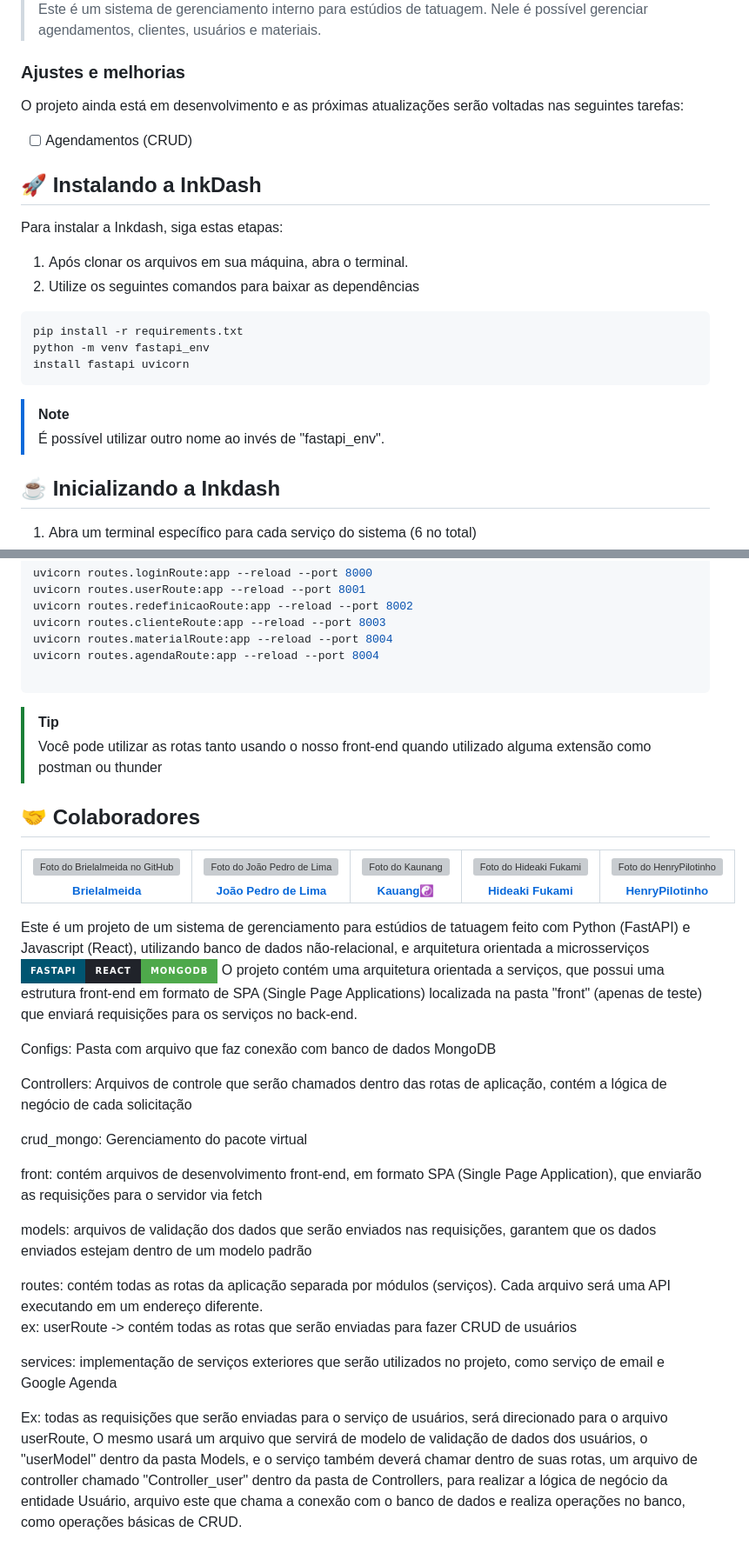
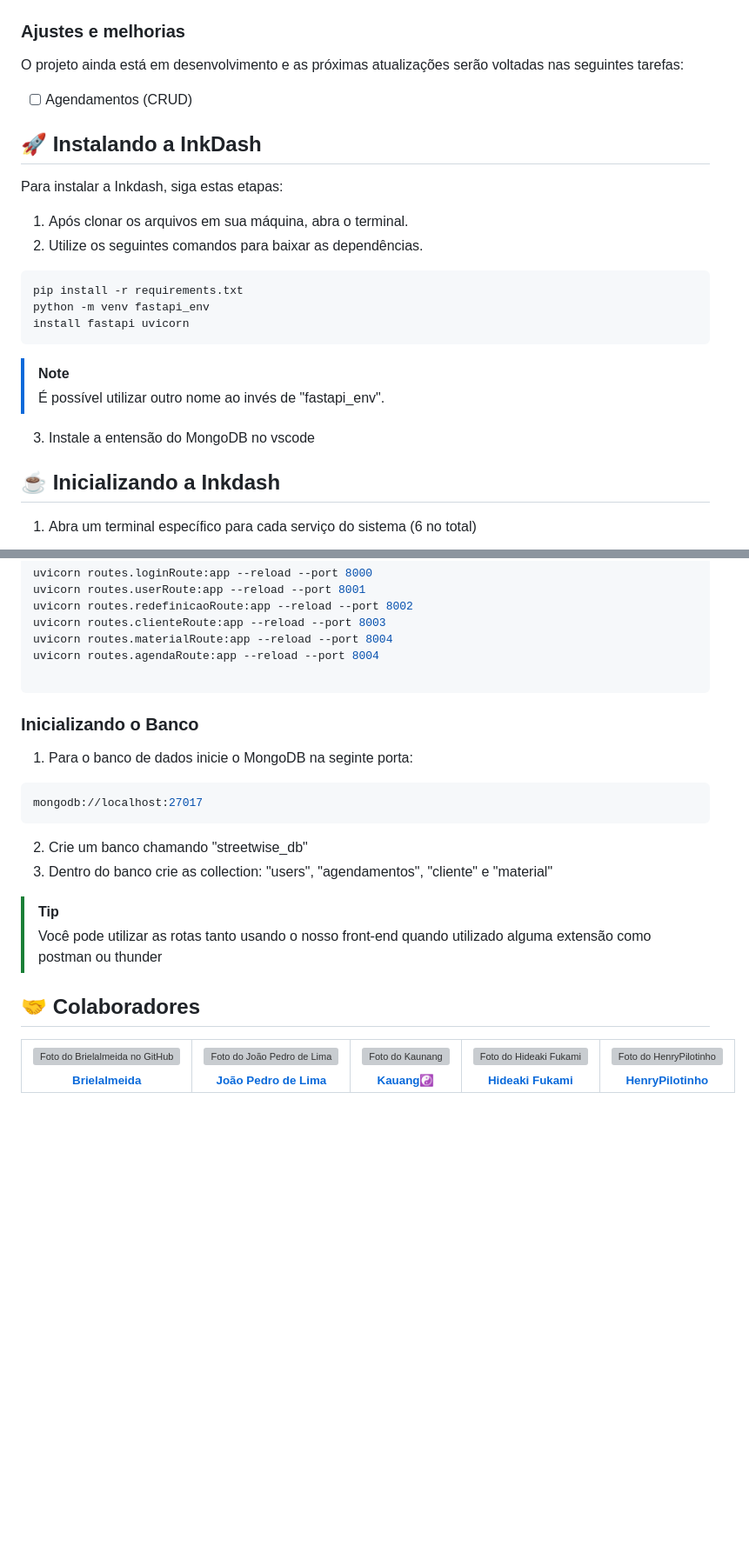
Before and after one commit to TechWeavers/PI-StreetWise-ERP-3Semestre, a Markdown page: README.md, 2 parts joined by grey strips. Shown at 87% size. Rendered like a GitHub page; badges without logos; blank space fills up the shorter version; grey boxes are pictures that could not be loaded.

````diff
--- a/README.md
+++ b/README.md
@@ -4,5 +5,4 @@
 
-> Este é um sistema de gerenciamento interno para estúdios de tatuagem. Nele é possível gerenciar agendamentos, clientes, usuários e materiais.
 
 ### Ajustes e melhorias
 
@@ -15,7 +15,7 @@ O projeto ainda está em desenvolvimento e as próximas atualizações serão vo
 Para instalar a Inkdash, siga estas etapas:
 
 1. Após clonar os arquivos em sua máquina, abra o terminal.
-2. Utilize os seguintes comandos para baixar as dependências
+2. Utilize os seguintes comandos para baixar as dependências.
 
 ```bash
 pip install -r requirements.txt
@@ -24,6 +24,8 @@ install fastapi uvicorn
 ```
 > [!NOTE]
 > É possível utilizar outro nome ao invés de "fastapi_env".
+
+3. Instale a entensão do MongoDB no vscode
 
 ## ☕ Inicializando a Inkdash
 
@@ -48,6 +50,15 @@ uvicorn routes.materialRoute:app --reload --port 8004
 uvicorn routes.agendaRoute:app --reload --port 8004
 
 ```
+### Inicializando o Banco
+
+1. Para o banco de dados inicie o MongoDB na seginte porta:
+
+```bash
+mongodb://localhost:27017
+```
+2. Crie um banco chamando "streetwise_db"
+3. Dentro do banco crie as collection: "users", "agendamentos", "cliente" e "material"
 
 > [!TIP]
 > Você pode utilizar as rotas tanto usando o nosso front-end quando utilizado alguma extensão como postman ou thunder
@@ -98,31 +109,3 @@ uvicorn routes.agendaRoute:app --reload --port 8004
     </td>
   </tr>
 </table>
-
-
-
-
-
-
-
-
-Este é um projeto de um sistema de gerenciamento para estúdios de tatuagem feito com Python (FastAPI) e Javascript (React), utilizando banco de dados não-relacional, e arquitetura orientada a microsserviços
-![FastAPI](https://img.shields.io/badge/FastAPI-005571?style=for-the-badge&logo=fastapi)![React](https://img.shields.io/badge/react-%2320232a.svg?style=for-the-badge&logo=react&logoColor=%2361DAFB)![MongoDB](https://img.shields.io/badge/MongoDB-%234ea94b.svg?style=for-the-badge&logo=mongodb&logoColor=white)
-O projeto contém uma arquitetura orientada a serviços, que possui uma estrutura front-end em formato de SPA (Single Page Applications) localizada na pasta "front" (apenas de teste) que enviará requisições para os serviços no back-end.
-
-Configs: Pasta com arquivo que faz conexão com banco de dados MongoDB
-
-Controllers: Arquivos de controle que serão chamados dentro das rotas de aplicação, contém a lógica de negócio de cada solicitação
-
-crud_mongo: Gerenciamento do pacote virtual
-
-front: contém arquivos de desenvolvimento front-end, em formato SPA (Single Page Application), que enviarão as requisições para o servidor via fetch
-
-models: arquivos de validação dos dados que serão enviados nas requisições, garantem que os dados enviados estejam dentro de um modelo padrão
-
-routes: contém todas as rotas da aplicação separada por módulos (serviços). Cada arquivo será uma API executando em um endereço diferente.
-ex: userRoute -> contém todas as rotas que serão enviadas para fazer CRUD de usuários
-
-services: implementação de serviços exteriores que serão utilizados no projeto, como serviço de email e Google Agenda
-
-Ex: todas as requisições que serão enviadas para o serviço de usuários, será direcionado para o arquivo userRoute, O mesmo usará um arquivo que servirá de modelo de validação de dados dos usuários, o "userModel" dentro da pasta Models, e o serviço também deverá chamar dentro de suas rotas, um arquivo de controller chamado "Controller_user" dentro da pasta de Controllers, para realizar a lógica de negócio da entidade Usuário, arquivo este que chama a conexão com o banco de dados e realiza operações no banco, como operações básicas de CRUD.
````
Also changed, not shown: other parts of README.md (+2 -1 lines).
